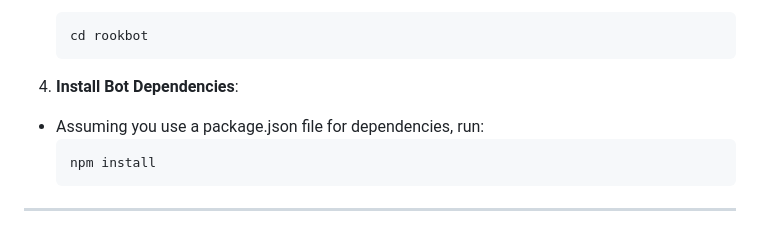
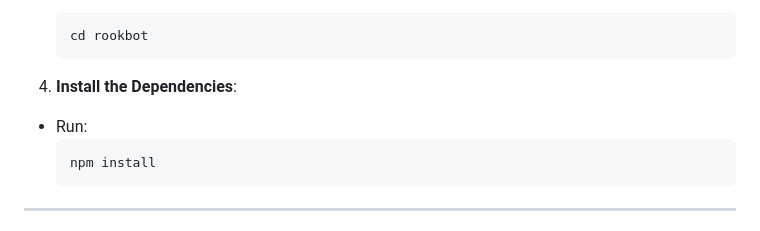
Before and after one commit to mysterypaintwo/rookbot, a Markdown page: SETUP.md, the part around the change. Drawn GitHub-style.

````diff
--- a/SETUP.md
+++ b/SETUP.md
@@ -75,8 +75,8 @@ This guide walks you through setting up and running rookbot on a Raspberry Pi 4
    cd rookbot
    ```
 
-4. **Install Bot Dependencies**:
-- Assuming you use a package.json file for dependencies, run:
+4. **Install the Dependencies**:
+- Run:
     ```bash
     npm install
     ```
````
